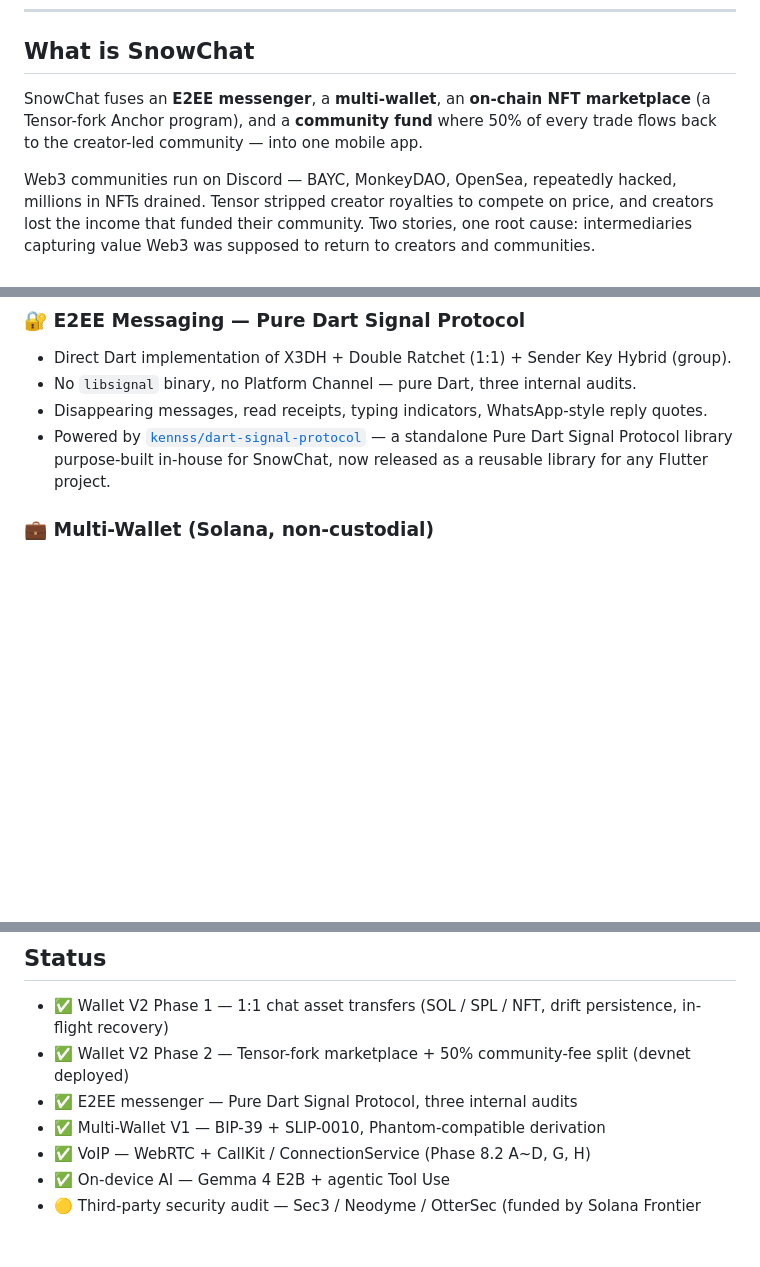
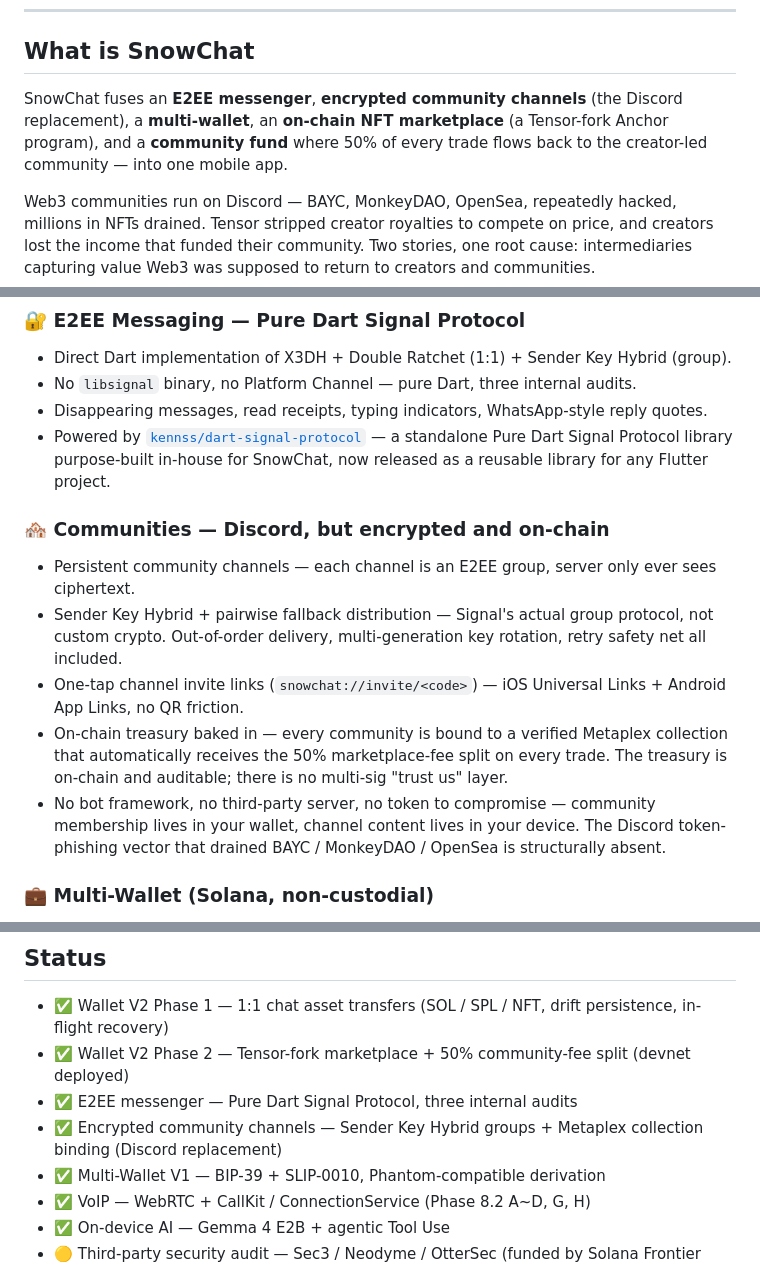
Before and after one commit to kennss/SnowChat-Client, a Markdown page: README.md, 3 parts joined by grey strips. GitHub-like rendering; blank space fills up the shorter version.

Commit message:
docs(readme): add Communities section — explicit Discord replacement positioning

```diff
--- a/README.md
+++ b/README.md
@@ -20,7 +20,7 @@ E2EE messenger · Multi-wallet · On-chain NFT marketplace · Community fund —
 
 ## What is SnowChat
 
-SnowChat fuses an **E2EE messenger**, a **multi-wallet**, an **on-chain NFT marketplace** (a Tensor-fork Anchor program), and a **community fund** where 50% of every trade flows back to the creator-led community — into one mobile app.
+SnowChat fuses an **E2EE messenger**, **encrypted community channels** (the Discord replacement), a **multi-wallet**, an **on-chain NFT marketplace** (a Tensor-fork Anchor program), and a **community fund** where 50% of every trade flows back to the creator-led community — into one mobile app.
 
 Web3 communities run on Discord — BAYC, MonkeyDAO, OpenSea, repeatedly hacked, millions in NFTs drained. Tensor stripped creator royalties to compete on price, and creators lost the income that funded their community. Two stories, one root cause: intermediaries capturing value Web3 was supposed to return to creators and communities.
 
@@ -87,6 +87,13 @@ Anchor program source: [`kennss/marketplace`](https://github.com/kennss/marketpl
 - No `libsignal` binary, no Platform Channel — pure Dart, three internal audits.
 - Disappearing messages, read receipts, typing indicators, WhatsApp-style reply quotes.
 - Powered by [`kennss/dart-signal-protocol`](https://github.com/kennss/dart-signal-protocol) — a standalone Pure Dart Signal Protocol library purpose-built in-house for SnowChat, now released as a reusable library for any Flutter project.
+
+### 🏘 Communities — Discord, but encrypted and on-chain
+- Persistent community channels — each channel is an E2EE group, server only ever sees ciphertext.
+- Sender Key Hybrid + pairwise fallback distribution — Signal's actual group protocol, not custom crypto. Out-of-order delivery, multi-generation key rotation, retry safety net all included.
+- One-tap channel invite links (`snowchat://invite/<code>`) — iOS Universal Links + Android App Links, no QR friction.
+- On-chain treasury baked in — every community is bound to a verified Metaplex collection that automatically receives the 50% marketplace-fee split on every trade. The treasury is on-chain and auditable; there is no multi-sig "trust us" layer.
+- No bot framework, no third-party server, no token to compromise — community membership lives in your wallet, channel content lives in your device. The Discord token-phishing vector that drained BAYC / MonkeyDAO / OpenSea is structurally absent.
 
 ### 💼 Multi-Wallet (Solana, non-custodial)
 - BIP-39 mnemonic + SLIP-0010 derivation.
@@ -191,6 +198,7 @@ flutter build apk --release --dart-define=SERVER_ENV=prod
 - ✅ Wallet V2 Phase 1 — 1:1 chat asset transfers (SOL / SPL / NFT, drift persistence, in-flight recovery)
 - ✅ Wallet V2 Phase 2 — Tensor-fork marketplace + 50% community-fee split (devnet deployed)
 - ✅ E2EE messenger — Pure Dart Signal Protocol, three internal audits
+- ✅ Encrypted community channels — Sender Key Hybrid groups + Metaplex collection binding (Discord replacement)
 - ✅ Multi-Wallet V1 — BIP-39 + SLIP-0010, Phantom-compatible derivation
 - ✅ VoIP — WebRTC + CallKit / ConnectionService (Phase 8.2 A~D, G, H)
 - ✅ On-device AI — Gemma 4 E2B + agentic Tool Use
```
